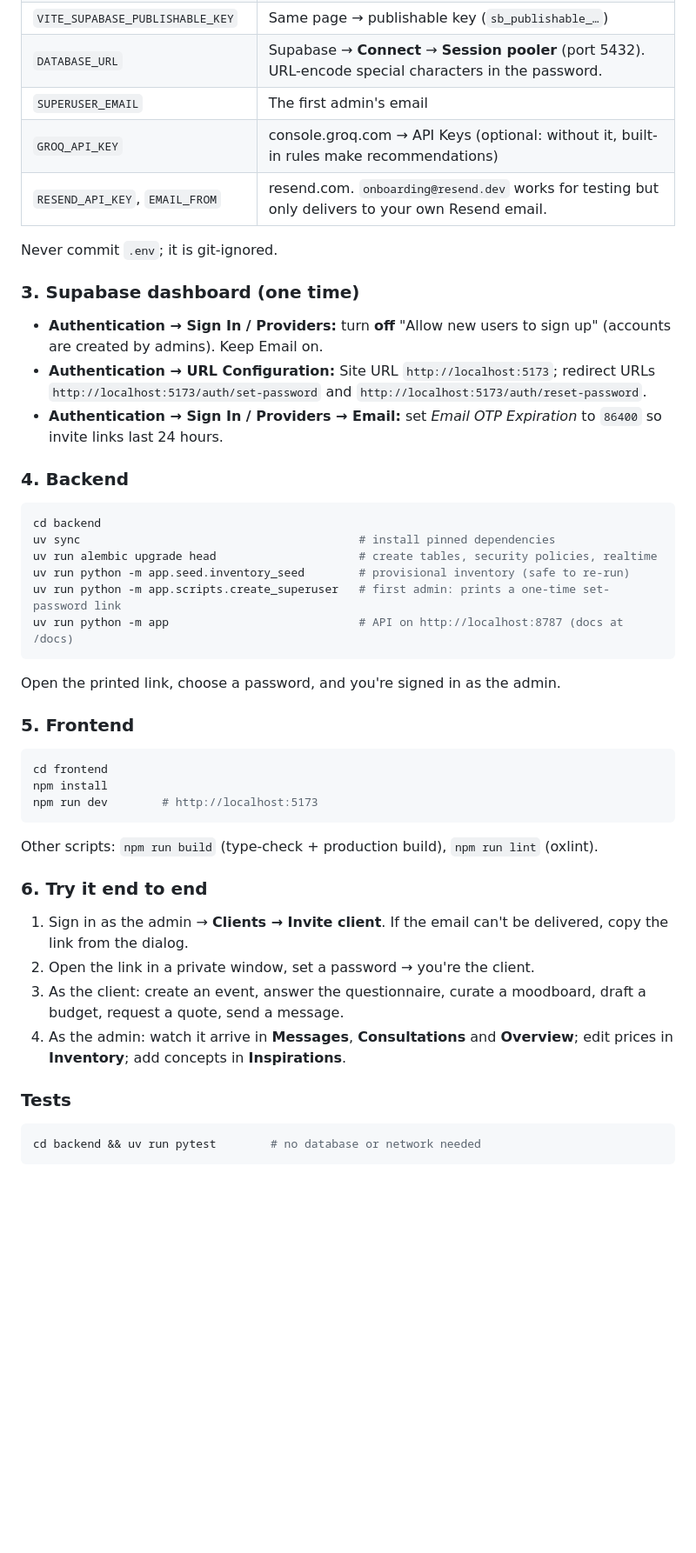
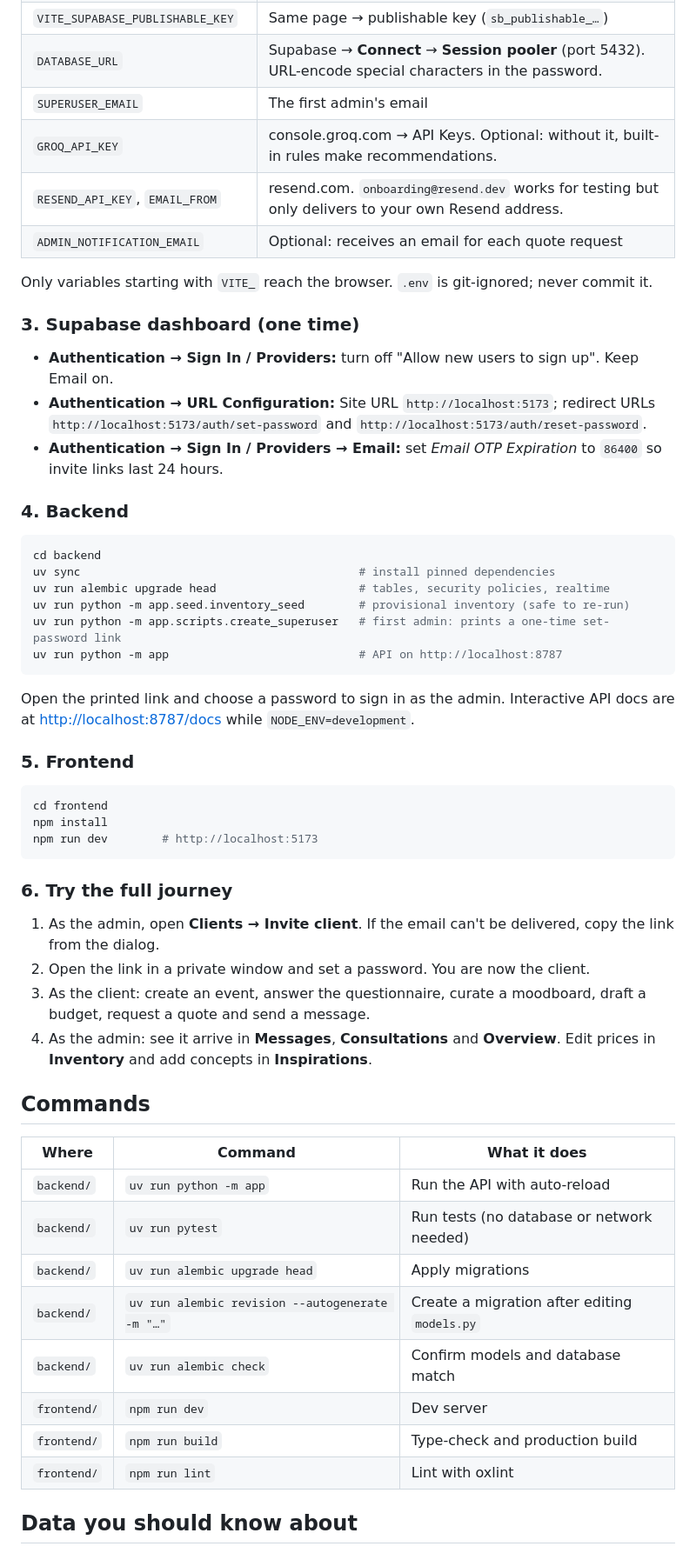
Before and after one commit to ScalarInc/Elation, a Markdown page: README.md, the part around one of its changes. Shown at 87% size. Rendered like a GitHub page; blank space fills up the shorter version.

````diff
--- a/README.md
+++ b/README.md
@@ -60,14 +91,15 @@ cp .env.example .env    # then fill in the values
 | `VITE_SUPABASE_PUBLISHABLE_KEY` | Same page → publishable key (`sb_publishable_…`) |
 | `DATABASE_URL` | Supabase → **Connect** → **Session pooler** (port 5432). URL-encode special characters in the password. |
 | `SUPERUSER_EMAIL` | The first admin's email |
-| `GROQ_API_KEY` | console.groq.com → API Keys (optional: without it, built-in rules make recommendations) |
-| `RESEND_API_KEY`, `EMAIL_FROM` | resend.com. `onboarding@resend.dev` works for testing but only delivers to your own Resend email. |
+| `GROQ_API_KEY` | console.groq.com → API Keys. Optional: without it, built-in rules make recommendations. |
+| `RESEND_API_KEY`, `EMAIL_FROM` | resend.com. `onboarding@resend.dev` works for testing but only delivers to your own Resend address. |
+| `ADMIN_NOTIFICATION_EMAIL` | Optional: receives an email for each quote request |
 
-Never commit `.env`; it is git-ignored.
+Only variables starting with `VITE_` reach the browser. `.env` is git-ignored; never commit it.
 
 ### 3. Supabase dashboard (one time)
 
-- **Authentication → Sign In / Providers:** turn **off** "Allow new users to sign up" (accounts are created by admins). Keep Email on.
+- **Authentication → Sign In / Providers:** turn off "Allow new users to sign up". Keep Email on.
 - **Authentication → URL Configuration:** Site URL `http://localhost:5173`; redirect URLs `http://localhost:5173/auth/set-password` and `http://localhost:5173/auth/reset-password`.
 - **Authentication → Sign In / Providers → Email:** set *Email OTP Expiration* to `86400` so invite links last 24 hours.
 
@@ -76,13 +108,13 @@ Never commit `.env`; it is git-ignored.
 ```bash
 cd backend
 uv sync                                         # install pinned dependencies
-uv run alembic upgrade head                     # create tables, security policies, realtime
+uv run alembic upgrade head                     # tables, security policies, realtime
 uv run python -m app.seed.inventory_seed        # provisional inventory (safe to re-run)
 uv run python -m app.scripts.create_superuser   # first admin: prints a one-time set-password link
-uv run python -m app                            # API on http://localhost:8787 (docs at /docs)
+uv run python -m app                            # API on http://localhost:8787
 ```
 
-Open the printed link, choose a password, and you're signed in as the admin.
+Open the printed link and choose a password to sign in as the admin. Interactive API docs are at <http://localhost:8787/docs> while `NODE_ENV=development`.
 
 ### 5. Frontend
 
@@ -92,18 +124,25 @@ npm install
 npm run dev        # http://localhost:5173
 ```
 
-Other scripts: `npm run build` (type-check + production build), `npm run lint` (oxlint).
+### 6. Try the full journey
 
-### 6. Try it end to end
+1. As the admin, open **Clients → Invite client**. If the email can't be delivered, copy the link from the dialog.
+2. Open the link in a private window and set a password. You are now the client.
+3. As the client: create an event, answer the questionnaire, curate a moodboard, draft a budget, request a quote and send a message.
+4. As the admin: see it arrive in **Messages**, **Consultations** and **Overview**. Edit prices in **Inventory** and add concepts in **Inspirations**.
 
-1. Sign in as the admin → **Clients → Invite client**. If the email can't be delivered, copy the link from the dialog.
-2. Open the link in a private window, set a password → you're the client.
-3. As the client: create an event, answer the questionnaire, curate a moodboard, draft a budget, request a quote, send a message.
-4. As the admin: watch it arrive in **Messages**, **Consultations** and **Overview**; edit prices in **Inventory**; add concepts in **Inspirations**.
+## Commands
 
-### Tests
+| Where | Command | What it does |
+| --- | --- | --- |
+| `backend/` | `uv run python -m app` | Run the API with auto-reload |
+| `backend/` | `uv run pytest` | Run tests (no database or network needed) |
+| `backend/` | `uv run alembic upgrade head` | Apply migrations |
+| `backend/` | `uv run alembic revision --autogenerate -m "…"` | Create a migration after editing `models.py` |
+| `backend/` | `uv run alembic check` | Confirm models and database match |
+| `frontend/` | `npm run dev` | Dev server |
+| `frontend/` | `npm run build` | Type-check and production build |
+| `frontend/` | `npm run lint` | Lint with oxlint |
 
-```bash
-cd backend && uv run pytest        # no database or network needed
-```
+## Data you should know about
 
````
Also changed, not shown: other parts of README.md (+91 -47 lines), AGENTS.md (added, +128 -0 lines).
